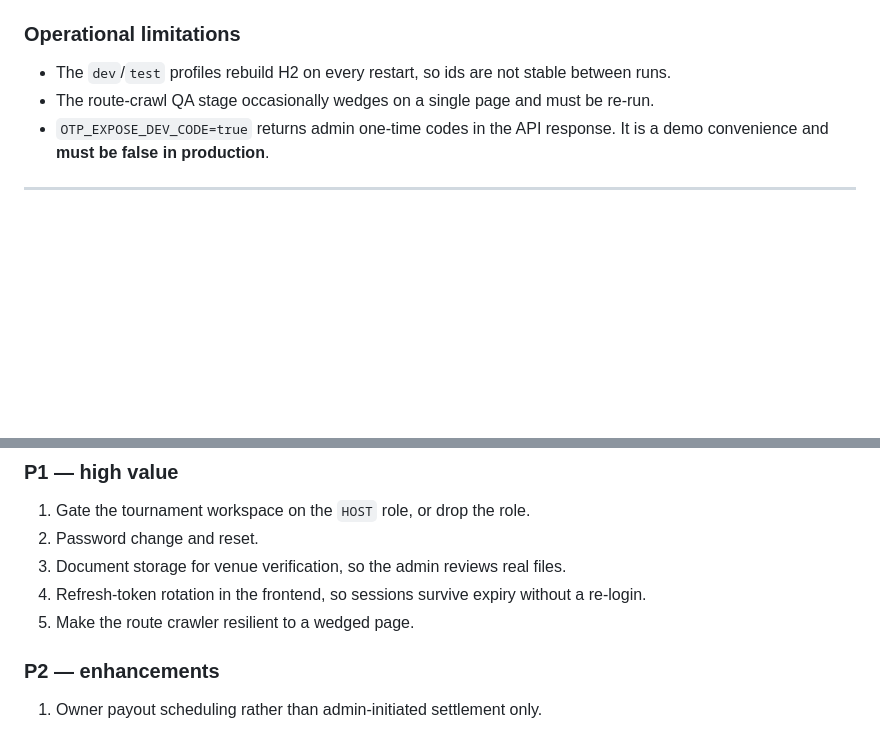
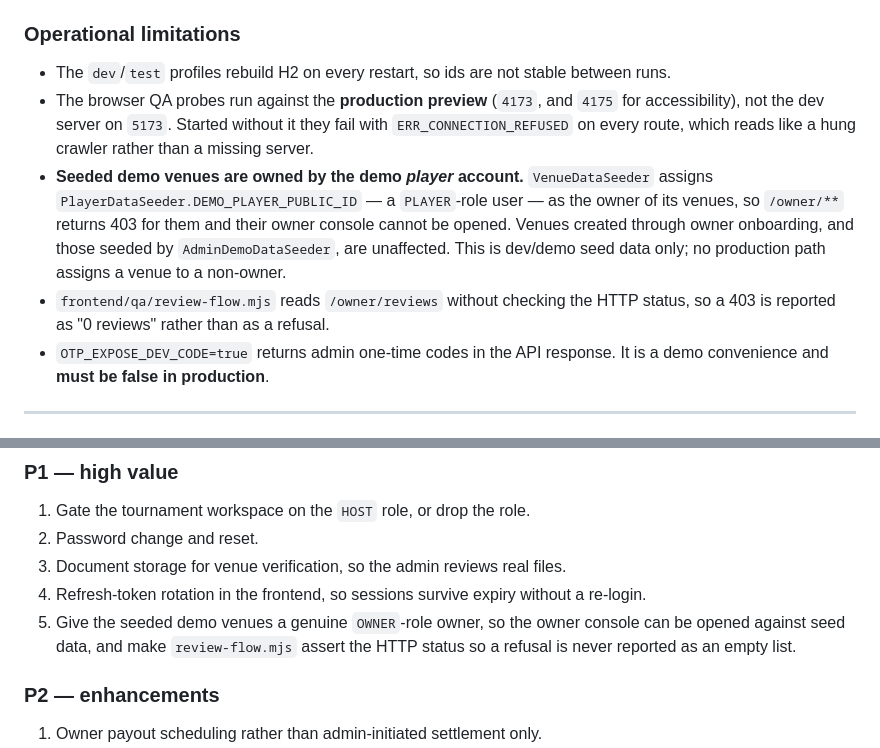
Before and after one commit to Tayebbb/TurfChai, a Markdown page: docs/decisions.md, 2 parts joined by grey strips. Rendered like a GitHub page; blank space fills up the shorter version.

```diff
--- a/docs/decisions.md
+++ b/docs/decisions.md
@@ -195,8 +195,19 @@ Stated plainly. Nothing here is presented as working.
 
 - The `dev`/`test` profiles rebuild H2 on every restart, so ids are not stable
   between runs.
-- The route-crawl QA stage occasionally wedges on a single page and must be
-  re-run.
+- The browser QA probes run against the **production preview** (`4173`, and
+  `4175` for accessibility), not the dev server on `5173`. Started without it
+  they fail with `ERR_CONNECTION_REFUSED` on every route, which reads like a
+  hung crawler rather than a missing server.
+- **Seeded demo venues are owned by the demo *player* account.**
+  `VenueDataSeeder` assigns `PlayerDataSeeder.DEMO_PLAYER_PUBLIC_ID` — a
+  `PLAYER`-role user — as the owner of its venues, so `/owner/**` returns 403
+  for them and their owner console cannot be opened. Venues created through
+  owner onboarding, and those seeded by `AdminDemoDataSeeder`, are unaffected.
+  This is dev/demo seed data only; no production path assigns a venue to a
+  non-owner.
+- `frontend/qa/review-flow.mjs` reads `/owner/reviews` without checking the HTTP
+  status, so a 403 is reported as "0 reviews" rather than as a refusal.
 - `OTP_EXPOSE_DEV_CODE=true` returns admin one-time codes in the API response.
   It is a demo convenience and **must be false in production**.
 
@@ -220,7 +231,9 @@ Stated plainly. Nothing here is presented as working.
 3. Document storage for venue verification, so the admin reviews real files.
 4. Refresh-token rotation in the frontend, so sessions survive expiry without a
    re-login.
-5. Make the route crawler resilient to a wedged page.
+5. Give the seeded demo venues a genuine `OWNER`-role owner, so the owner
+   console can be opened against seed data, and make `review-flow.mjs` assert
+   the HTTP status so a refusal is never reported as an empty list.
 
 ### P2 — enhancements
 
```
Also changed, not shown: README.md (+43 -0 lines), docs/testing.md (+24 -6 lines).
